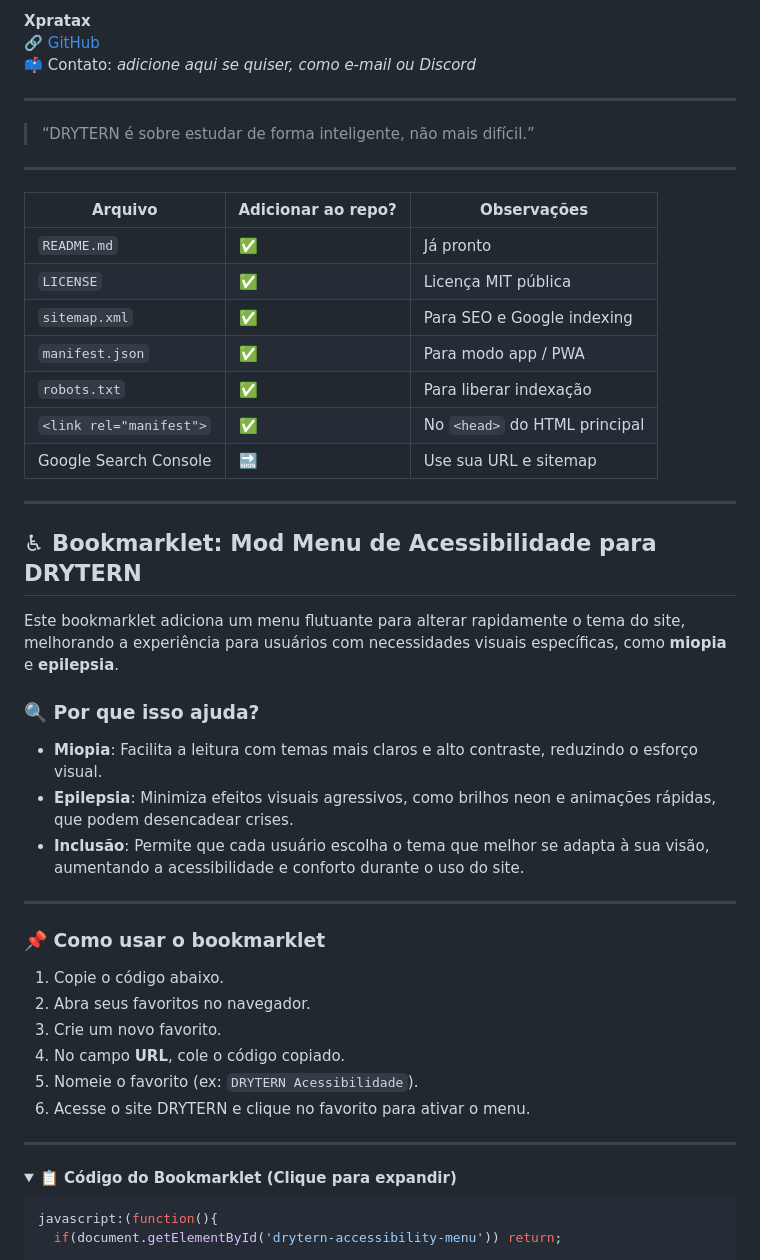
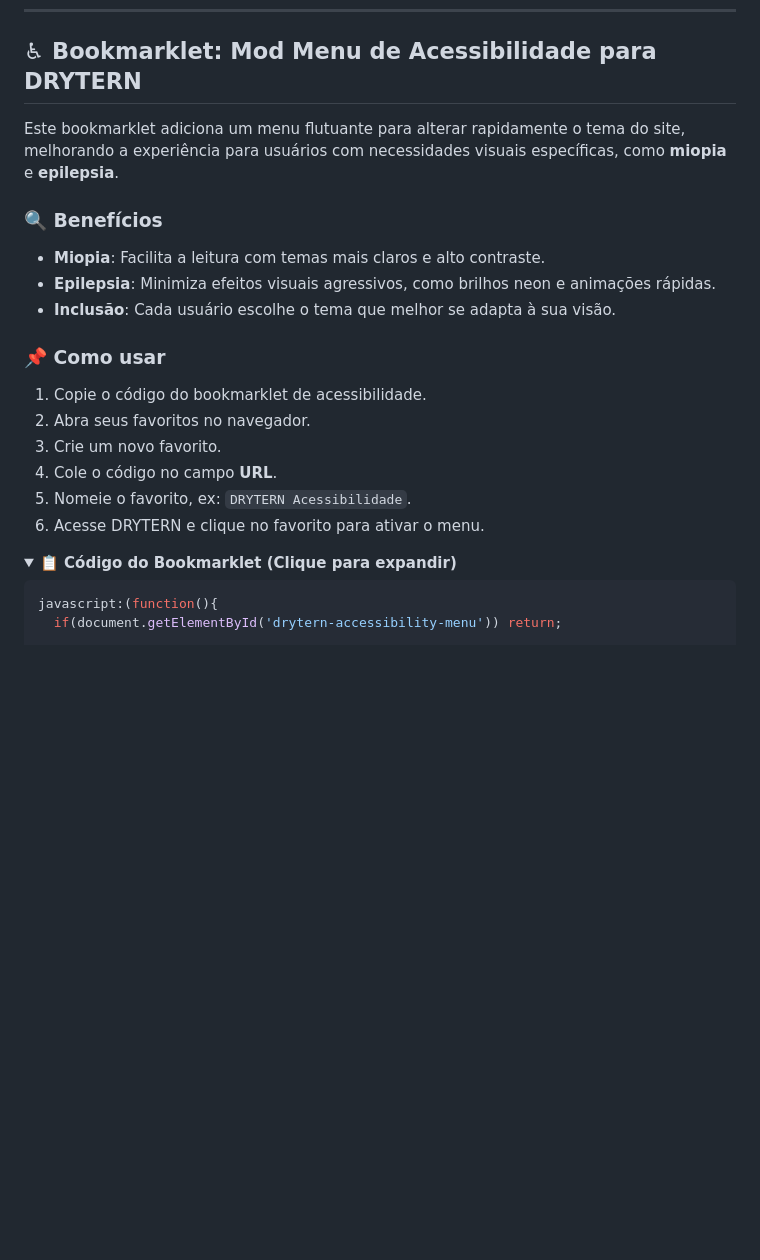
Before and after one commit to xpratax/DRYTERN, a Markdown page: README.md, the part around one of its changes. GitHub-like rendering; folded sections open; blank space fills up the shorter version.

```diff
--- a/README.md
+++ b/README.md
@@ -87,45 +75,21 @@ Este projeto está licenciado sob a **MIT License** – consulte o arquivo [LICE
-**Xpratax**
-🔗 [GitHub](https://github.com/xpratax)
-📫 Contato: *adicione aqui se quiser, como e-mail ou Discord*
-
----
-
-> “DRYTERN é sobre estudar de forma inteligente, não mais difícil.”
-
----
-| Arquivo                 | Adicionar ao repo? | Observações                   |
-| ----------------------- | ------------------ | ----------------------------- |
-| `README.md`             | ✅                  | Já pronto                     |
-| `LICENSE`               | ✅                  | Licença MIT pública           |
-| `sitemap.xml`           | ✅                  | Para SEO e Google indexing    |
-| `manifest.json`         | ✅                  | Para modo app / PWA           |
-| `robots.txt`            | ✅                  | Para liberar indexação        |
-| `<link rel="manifest">` | ✅                  | No `<head>` do HTML principal |
-| Google Search Console   | 🔜                 | Use sua URL e sitemap         |
-
----
 ## ♿ Bookmarklet: Mod Menu de Acessibilidade para DRYTERN
 
 Este bookmarklet adiciona um menu flutuante para alterar rapidamente o tema do site, melhorando a experiência para usuários com necessidades visuais específicas, como **miopia** e **epilepsia**.
 
-### 🔍 Por que isso ajuda?
+### 🔍 Benefícios
 
-- **Miopia**: Facilita a leitura com temas mais claros e alto contraste, reduzindo o esforço visual.
-- **Epilepsia**: Minimiza efeitos visuais agressivos, como brilhos neon e animações rápidas, que podem desencadear crises.
-- **Inclusão**: Permite que cada usuário escolha o tema que melhor se adapta à sua visão, aumentando a acessibilidade e conforto durante o uso do site.
+- **Miopia**: Facilita a leitura com temas mais claros e alto contraste.
+- **Epilepsia**: Minimiza efeitos visuais agressivos, como brilhos neon e animações rápidas.
+- **Inclusão**: Cada usuário escolhe o tema que melhor se adapta à sua visão.
 
----
+### 📌 Como usar
 
-### 📌 Como usar o bookmarklet
-
-1. Copie o código abaixo.
+1. Copie o código do bookmarklet de acessibilidade.
 2. Abra seus favoritos no navegador.
 3. Crie um novo favorito.
-4. No campo **URL**, cole o código copiado.
-5. Nomeie o favorito (ex: `DRYTERN Acessibilidade`).
-6. Acesse o site DRYTERN e clique no favorito para ativar o menu.
-
----
+4. Cole o código no campo **URL**.
+5. Nomeie o favorito, ex: `DRYTERN Acessibilidade`.
+6. Acesse DRYTERN e clique no favorito para ativar o menu.
 
 <details>
 <summary><strong>📋 Código do Bookmarklet (Clique para expandir)</strong></summary>
```
Also changed, not shown: other parts of README.md (+51 -128 lines).
